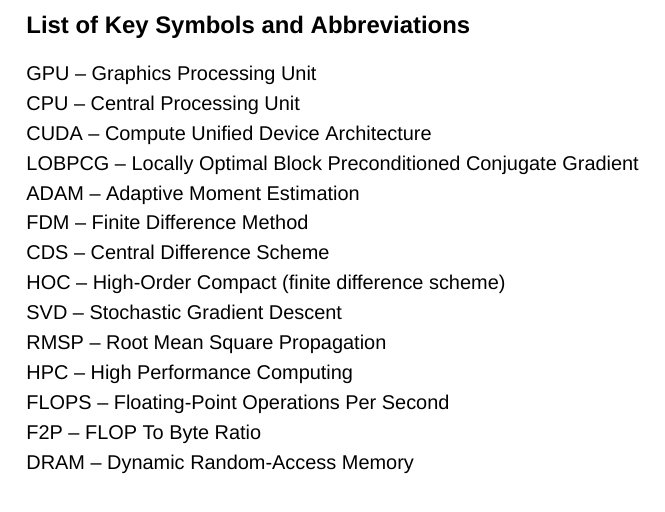
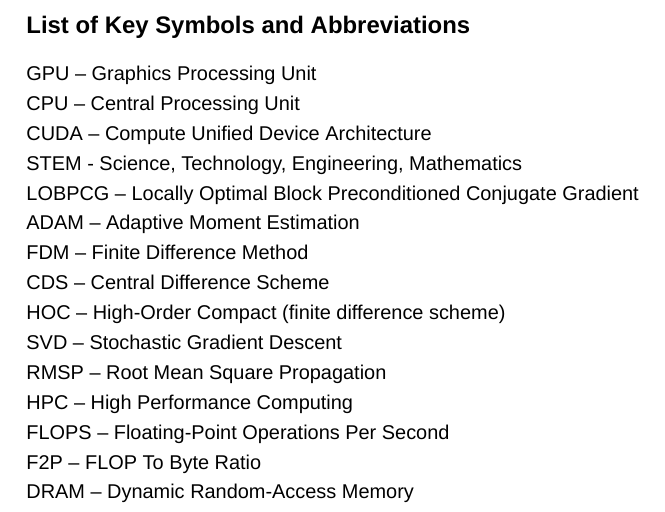
Before and after one commit to blazejtez/master-thesis-tex, a LaTeX document (main.tex, which reads chapters/0_keywords.tex): part of page 6 of 41, cut so that both start at the same text. Compiled offline with XeLaTeX; a missing font is replaced by an installed copy or a similar font.

Commit message:
changes to keywords

```diff
--- a/chapters/0_keywords.tex
+++ b/chapters/0_keywords.tex
@@ -10,6 +10,7 @@
 \noindent GPU -- Graphics Processing Unit\newline
 CPU -- Central Processing Unit\newline
 CUDA -- Compute Unified Device Architecture\newline
+STEM - Science, Technology, Engineering, Mathematics\newline
 LOBPCG -- Locally Optimal Block Preconditioned Conjugate Gradient\newline
 ADAM -- Adaptive Moment Estimation\newline
 FDM -- Finite Difference Method\newline
```
